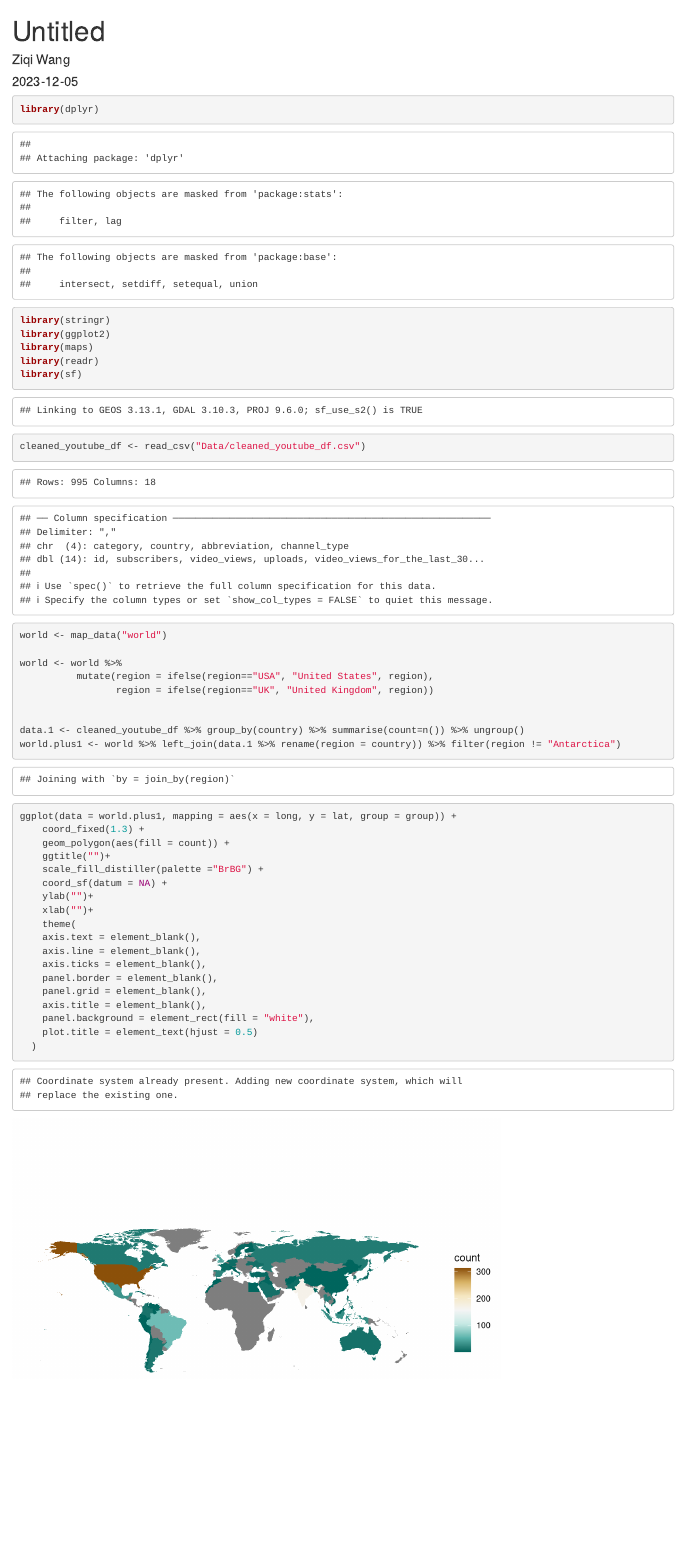
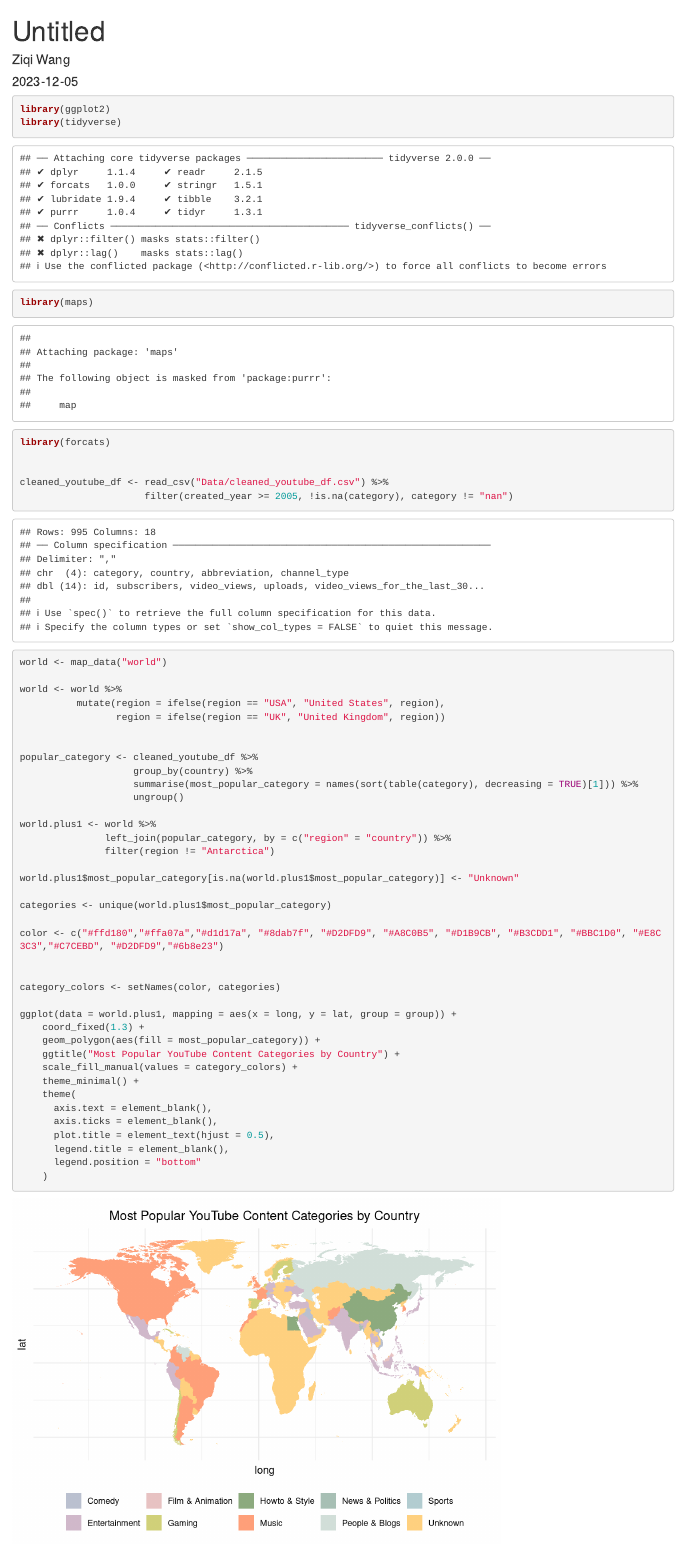
Before and after one commit to Evaaatl/youtube_finalproj.github.io, an R Markdown document (distribution map.Rmd): the page in a window 1100 px wide, from its top. Rendered offline with R 4.5, knitr and Pandoc, with nearby package versions.

Commit message:
Most Popular YouTube Content Categories by Country

````diff
--- a/distribution map.Rmd
+++ b/distribution map.Rmd
@@ -12,47 +12,52 @@ knitr::opts_chunk$set(echo = TRUE)
 
 
 ```{r}
+library(ggplot2)
+library(tidyverse)
+library(maps)
+library(forcats)
 
-library(dplyr)
-library(stringr)
-library(ggplot2)
-library(maps)
-library(readr)
-library(sf)
 
-cleaned_youtube_df <- read_csv("Data/cleaned_youtube_df.csv")
+cleaned_youtube_df <- read_csv("Data/cleaned_youtube_df.csv") %>%
+                      filter(created_year >= 2005, !is.na(category), category != "nan")
+
 
 world <- map_data("world")
 
 world <- world %>%
-          mutate(region = ifelse(region=="USA", "United States", region),
-                 region = ifelse(region=="UK", "United Kingdom", region))
+          mutate(region = ifelse(region == "USA", "United States", region),
+                 region = ifelse(region == "UK", "United Kingdom", region))
 
 
-data.1 <- cleaned_youtube_df %>% group_by(country) %>% summarise(count=n()) %>% ungroup()
-world.plus1 <- world %>% left_join(data.1 %>% rename(region = country)) %>% filter(region != "Antarctica")
+popular_category <- cleaned_youtube_df %>%
+                    group_by(country) %>%
+                    summarise(most_popular_category = names(sort(table(category), decreasing = TRUE)[1])) %>%
+                    ungroup()
+
+world.plus1 <- world %>%
+               left_join(popular_category, by = c("region" = "country")) %>%
+               filter(region != "Antarctica")
+
+world.plus1$most_popular_category[is.na(world.plus1$most_popular_category)] <- "Unknown"
+
+categories <- unique(world.plus1$most_popular_category)
+
+color <- c("#ffd180","#ffa07a","#d1d17a", "#8dab7f", "#D2DFD9", "#A8C0B5", "#D1B9CB", "#B3CDD1", "#BBC1D0", "#E8C3C3","#C7CEBD", "#D2DFD9","#6b8e23")
+
+
+category_colors <- setNames(color, categories)
 
 ggplot(data = world.plus1, mapping = aes(x = long, y = lat, group = group)) +
     coord_fixed(1.3) +
-    geom_polygon(aes(fill = count)) +
-    ggtitle("")+
-    scale_fill_distiller(palette ="BrBG") +
-    coord_sf(datum = NA) +
-    ylab("")+
-    xlab("")+
+    geom_polygon(aes(fill = most_popular_category)) +
+    ggtitle("Most Popular YouTube Content Categories by Country") +
+    scale_fill_manual(values = category_colors) +
+    theme_minimal() +
     theme(
-    axis.text = element_blank(),
-    axis.line = element_blank(),
-    axis.ticks = element_blank(),
-    panel.border = element_blank(),
-    panel.grid = element_blank(),
-    axis.title = element_blank(),
-    panel.background = element_rect(fill = "white"),
-    plot.title = element_text(hjust = 0.5)
-  )
-
-
-
-
-
+      axis.text = element_blank(),
+      axis.ticks = element_blank(),
+      plot.title = element_text(hjust = 0.5),
+      legend.title = element_blank(),
+      legend.position = "bottom"
+    )
 ```
````
Also changed, not shown: distribution-map.html.
